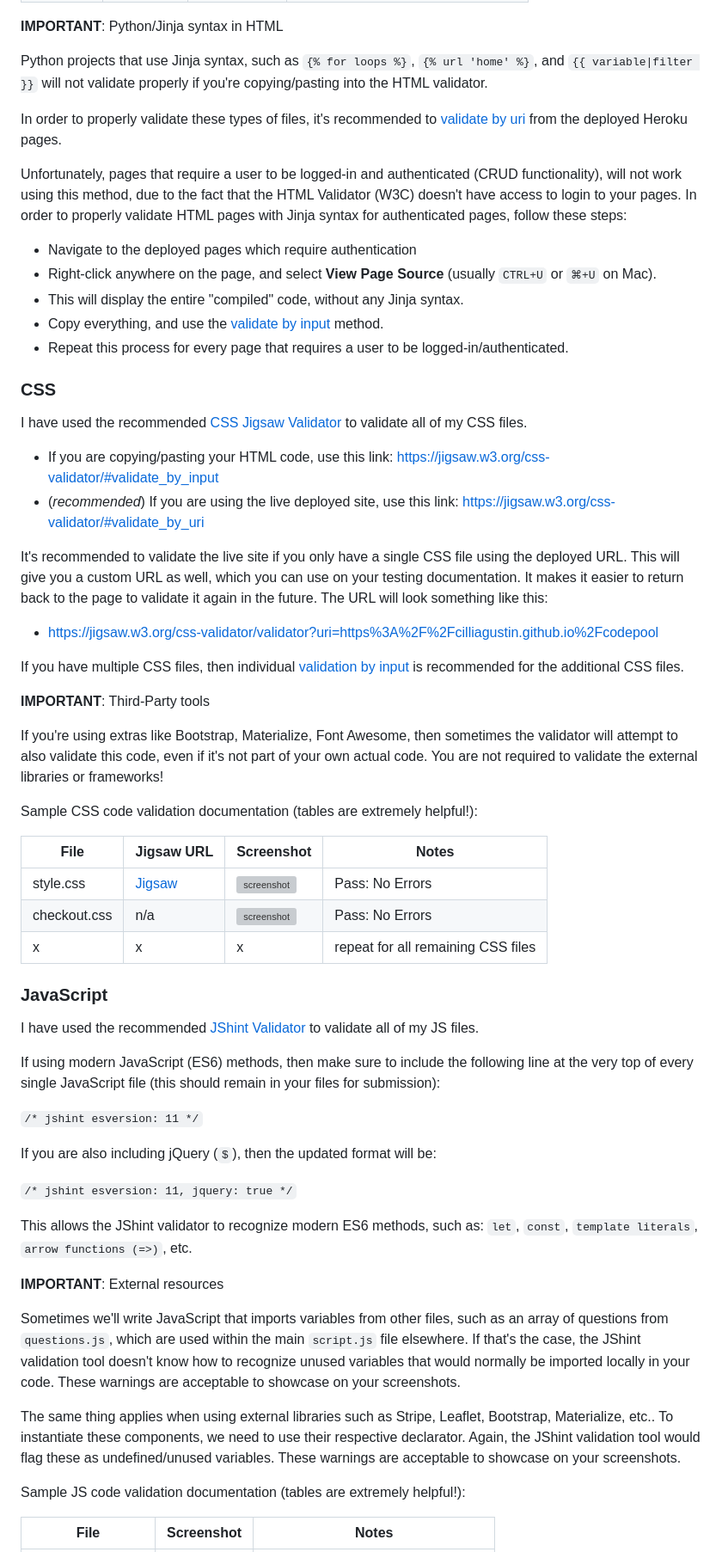
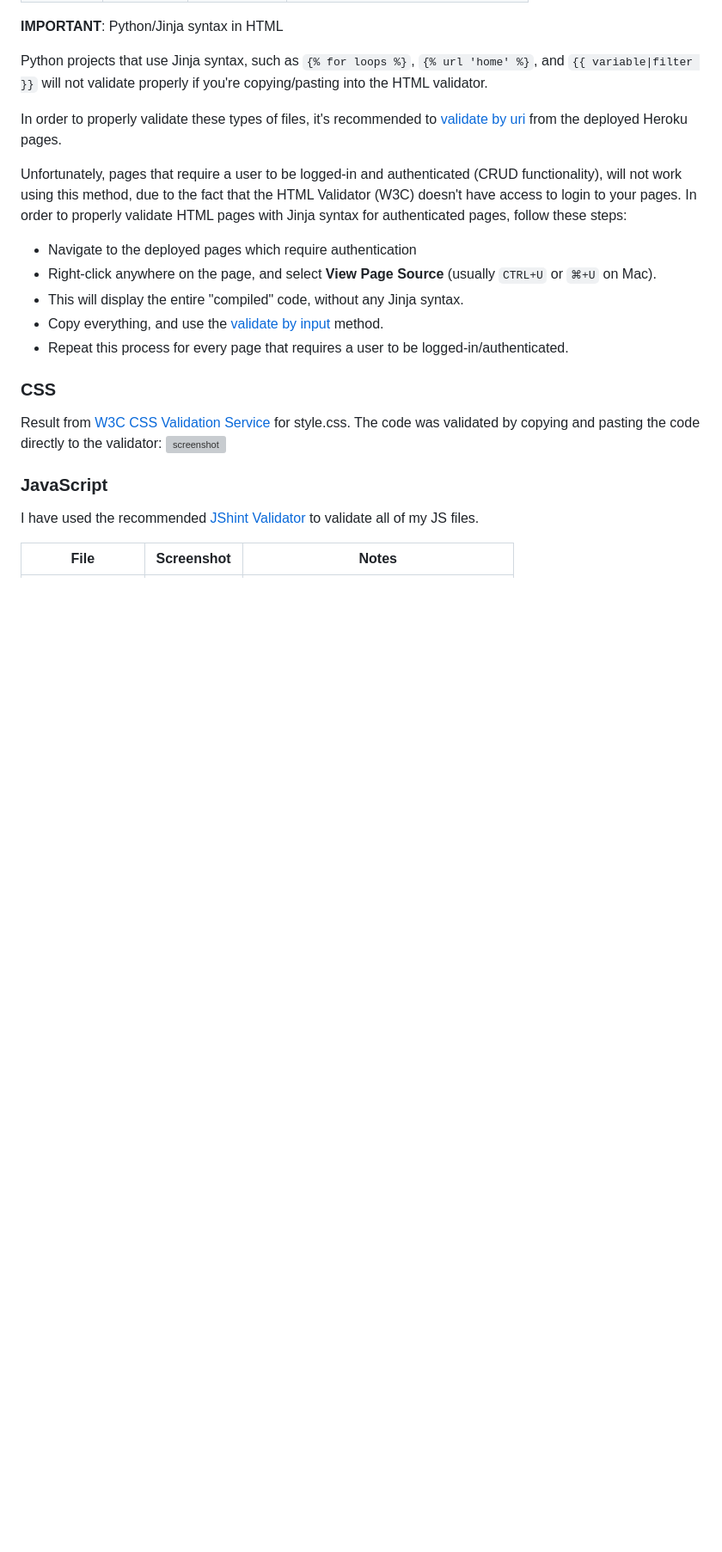
Before and after one commit to cilliagustin/code-pool, a Markdown page: TESTING.md, the part around the change printed below. Shown: that part at 86% size. GitHub-like rendering; blank space fills up the shorter version; grey boxes are pictures that could not be loaded.

Commit message:
Add css and js validation

```diff
--- a/TESTING.md
+++ b/TESTING.md
@@ -61,65 +57,13 @@ In order to properly validate HTML pages with Jinja syntax for authenticated pag
 
 ### CSS
 
-I have used the recommended [CSS Jigsaw Validator](https://jigsaw.w3.org/css-validator) to validate all of my CSS files.
-
-- If you are copying/pasting your HTML code, use this link: https://jigsaw.w3.org/css-validator/#validate_by_input
-- (*recommended*) If you are using the live deployed site, use this link: https://jigsaw.w3.org/css-validator/#validate_by_uri
-
-It's recommended to validate the live site if you only have a single CSS file using the deployed URL.
-This will give you a custom URL as well, which you can use on your testing documentation.
-It makes it easier to return back to the page to validate it again in the future.
-The URL will look something like this:
-
-- https://jigsaw.w3.org/css-validator/validator?uri=https%3A%2F%2Fcilliagustin.github.io%2Fcodepool
-
-If you have multiple CSS files, then individual [validation by input](https://jigsaw.w3.org/css-validator/#validate_by_input)
-is recommended for the additional CSS files.
-
-**IMPORTANT**: Third-Party tools
-
-If you're using extras like Bootstrap, Materialize, Font Awesome, then sometimes the validator
-will attempt to also validate this code, even if it's not part of your own actual code.
-You are not required to validate the external libraries or frameworks!
-
-Sample CSS code validation documentation (tables are extremely helpful!):
-
-| File | Jigsaw URL | Screenshot | Notes |
-| --- | --- | --- | --- |
-| style.css | [Jigsaw](https://jigsaw.w3.org/css-validator/validator?uri=https%3A%2F%2Fcilliagustin.github.io%2Fcodepool) | ![screenshot](documentation/css-validation-style.png) | Pass: No Errors |
-| checkout.css | n/a | ![screenshot](documentation/css-validation-checkout.png) | Pass: No Errors |
-| x | x | x | repeat for all remaining CSS files |
+Result from [W3C CSS Validation Service](https://jigsaw.w3.org/css-validator) for style.css. The code was validated by copying and pasting the code directly to the validator:
+![screenshot](documentation/css-validation.png)
 
 ### JavaScript
 
 I have used the recommended [JShint Validator](https://jshint.com) to validate all of my JS files.
 
-If using modern JavaScript (ES6) methods, then make sure to include the following
-line at the very top of every single JavaScript file (this should remain in your files for submission):
-
-`/* jshint esversion: 11 */`
-
-If you are also including jQuery (`$`), then the updated format will be:
-
-`/* jshint esversion: 11, jquery: true */`
-
-This allows the JShint validator to recognize modern ES6 methods, such as:
-`let`, `const`, `template literals`, `arrow functions (=>)`, etc.
-
-**IMPORTANT**: External resources
-
-Sometimes we'll write JavaScript that imports variables from other files, such as an array of questions
-from `questions.js`, which are used within the main `script.js` file elsewhere.
-If that's the case, the JShint validation tool doesn't know how to recognize unused variables
-that would normally be imported locally in your code.
-These warnings are acceptable to showcase on your screenshots.
-
-The same thing applies when using external libraries such as Stripe, Leaflet, Bootstrap, Materialize, etc..
-To instantiate these components, we need to use their respective declarator.
-Again, the JShint validation tool would flag these as undefined/unused variables.
-These warnings are acceptable to showcase on your screenshots.
-
-Sample JS code validation documentation (tables are extremely helpful!):
 
 | File | Screenshot | Notes |
 | --- | --- | --- |
```
Also changed, not shown: other parts of TESTING.md (+6 -9 lines).
